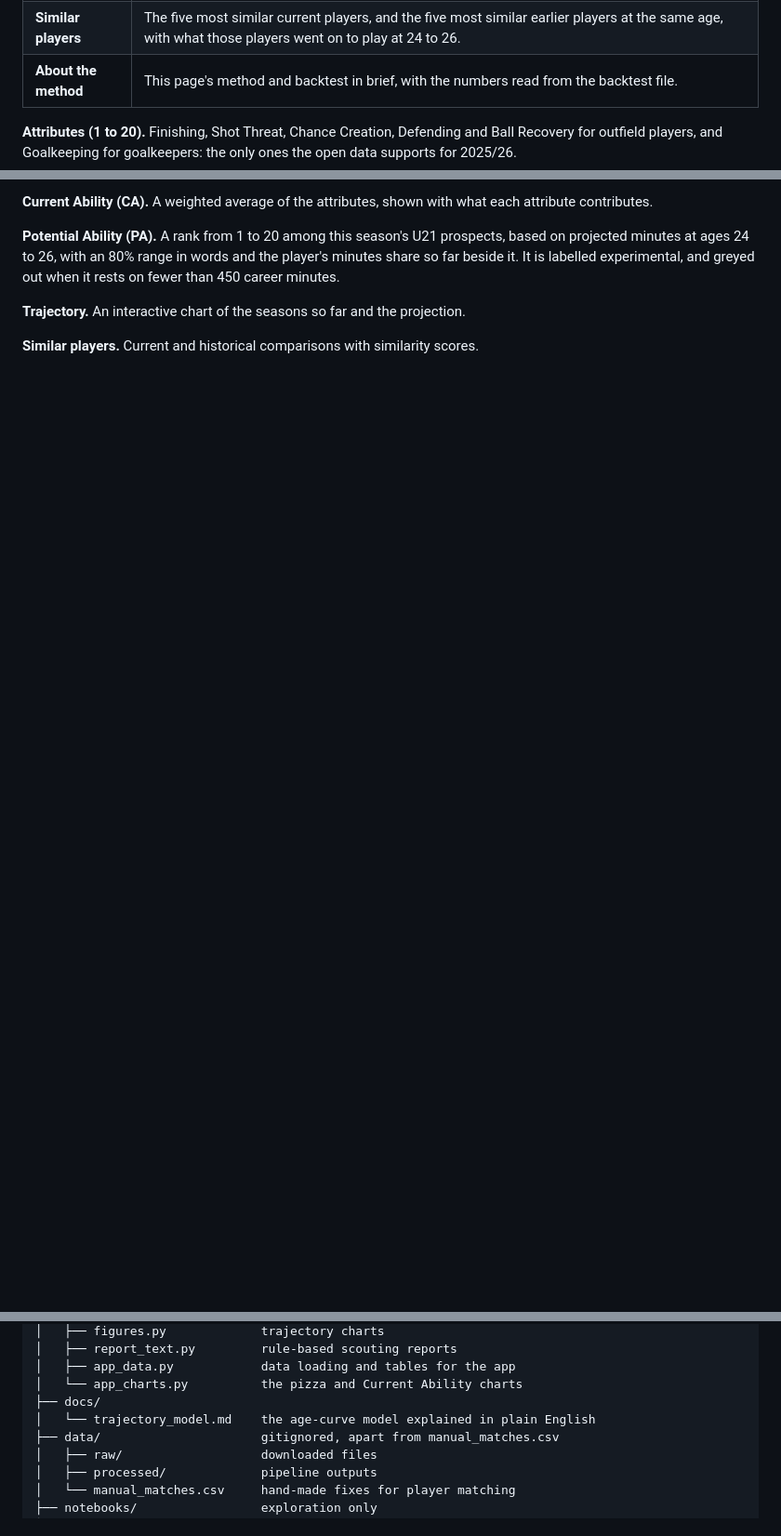
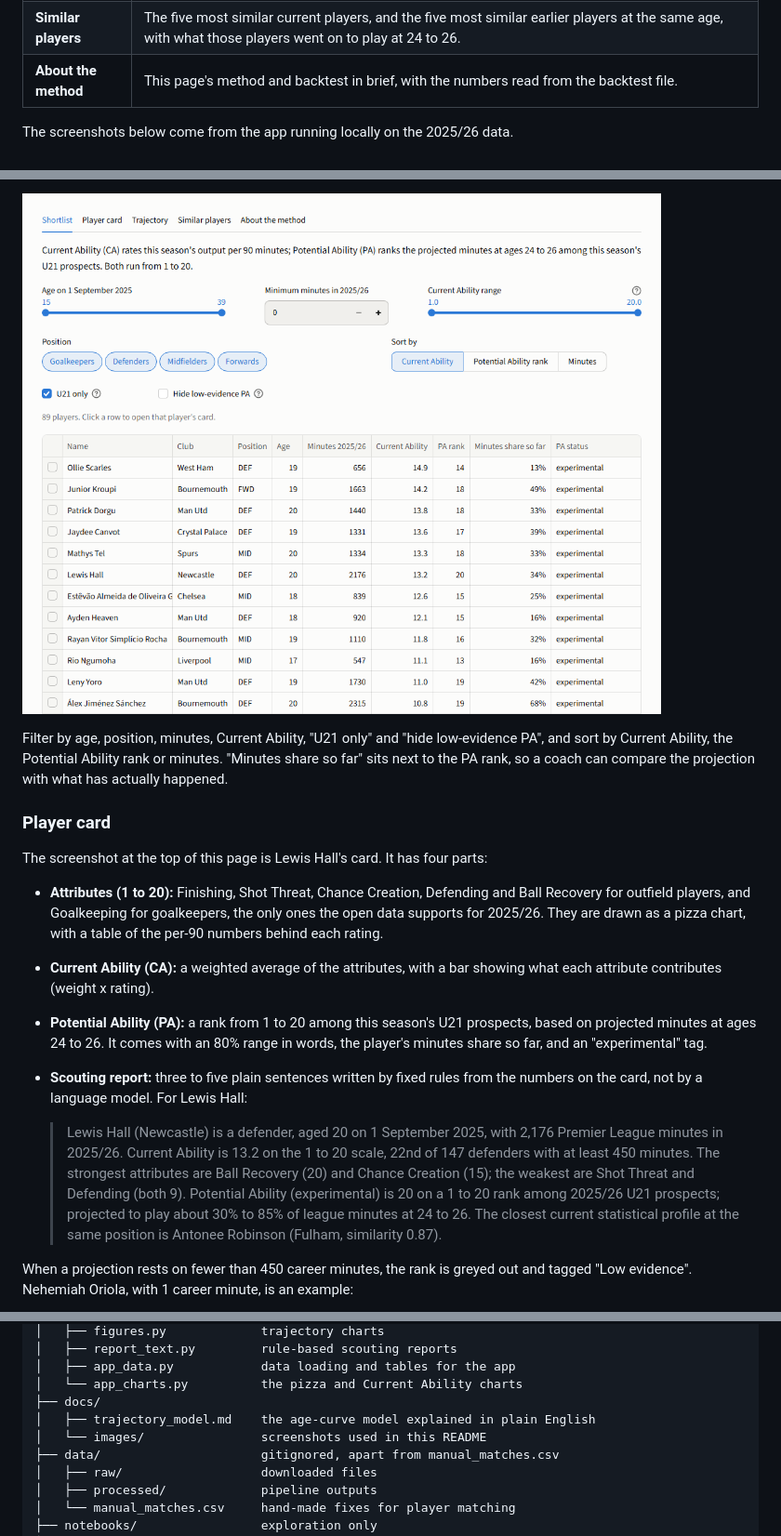
Before and after one commit to RoshanBM/Premier-League-Prospects, a Markdown page: README.md, 3 parts joined by grey strips. Shown at 93% size. GitHub-like rendering; pictures changed too: docs/images/shortlist.png (added); blank space fills up the shorter version.

```diff
--- a/README.md
+++ b/README.md
@@ -22,5 +33,5 @@ A Streamlit app with five pages. It covers the 89 players who were under 21 on 1
 | **Similar players** | The five most similar current players, and the five most similar earlier players at the same age, with what those players went on to play at 24 to 26. |
 | **About the method** | This page's method and backtest in brief, with the numbers read from the backtest file. |
 
-**Attributes (1 to 20).** Finishing, Shot Threat, Chance Creation, Defending and Ball Recovery for outfield players, and Goalkeeping for goalkeepers: the only ones the open data supports for 2025/26.
+The screenshots below come from the app running locally on the 2025/26 data.
 
@@ -28,15 +39,18 @@ A Streamlit app with five pages. It covers the 89 players who were under 21 on 1
 
-**Current Ability (CA).** A weighted average of the attributes, shown with what each attribute contributes.
+![Shortlist of the 89 U21s, filtered and sorted by Current Ability](docs/images/shortlist.png)
 
-<!-- TODO: screenshot of the Current Ability tile and contribution bar -->
+Filter by age, position, minutes, Current Ability, "U21 only" and "hide low-evidence PA", and sort by Current Ability, the Potential Ability rank or minutes. "Minutes share so far" sits next to the PA rank, so a coach can compare the projection with what has actually happened.
 
-**Potential Ability (PA).** A rank from 1 to 20 among this season's U21 prospects, based on projected minutes at ages 24 to 26, with an 80% range in words and the player's minutes share so far beside it. It is labelled experimental, and greyed out when it rests on fewer than 450 career minutes.
+### Player card
 
-<!-- TODO: screenshot of the Potential Ability section, one normal and one low-evidence -->
+The screenshot at the top of this page is Lewis Hall's card. It has four parts:
 
-**Trajectory.** An interactive chart of the seasons so far and the projection.
+- **Attributes (1 to 20):** Finishing, Shot Threat, Chance Creation, Defending and Ball Recovery for outfield players, and Goalkeeping for goalkeepers, the only ones the open data supports for 2025/26. They are drawn as a pizza chart, with a table of the per-90 numbers behind each rating.
+- **Current Ability (CA):** a weighted average of the attributes, with a bar showing what each attribute contributes (weight x rating).
+- **Potential Ability (PA):** a rank from 1 to 20 among this season's U21 prospects, based on projected minutes at ages 24 to 26. It comes with an 80% range in words, the player's minutes share so far, and an "experimental" tag.
+- **Scouting report:** three to five plain sentences written by fixed rules from the numbers on the card, not by a language model. For Lewis Hall:
 
-<!-- TODO: screenshot of a trajectory chart -->
+  > Lewis Hall (Newcastle) is a defender, aged 20 on 1 September 2025, with 2,176 Premier League minutes in 2025/26. Current Ability is 13.2 on the 1 to 20 scale, 22nd of 147 defenders with at least 450 minutes. The strongest attributes are Ball Recovery (20) and Chance Creation (15); the weakest are Shot Threat and Defending (both 9). Potential Ability (experimental) is 20 on a 1 to 20 rank among 2025/26 U21 prospects; projected to play about 30% to 85% of league minutes at 24 to 26. The closest current statistical profile at the same position is Antonee Robinson (Fulham, similarity 0.87).
 
-**Similar players.** Current and historical comparisons with similarity scores.
+When a projection rests on fewer than 450 career minutes, the rank is greyed out and tagged "Low evidence". Nehemiah Oriola, with 1 career minute, is an example:
 
@@ -212,7 +234,8 @@ python -m pytest
 │   ├── app_data.py            data loading and tables for the app
 │   └── app_charts.py          the pizza and Current Ability charts
 ├── docs/
-│   └── trajectory_model.md    the age-curve model explained in plain English
+│   ├── trajectory_model.md    the age-curve model explained in plain English
+│   └── images/                screenshots used in this README
 ├── data/                      gitignored, apart from manual_matches.csv
 │   ├── raw/                   downloaded files
 │   ├── processed/             pipeline outputs
```
Also changed, not shown: other parts of README.md (+24 -5 lines), docs/images/player_card.png (added), docs/images/potential_ability_low_evidence.png (added), docs/images/similar_players.png (added), docs/images/trajectory.png (added), 2 other files.
